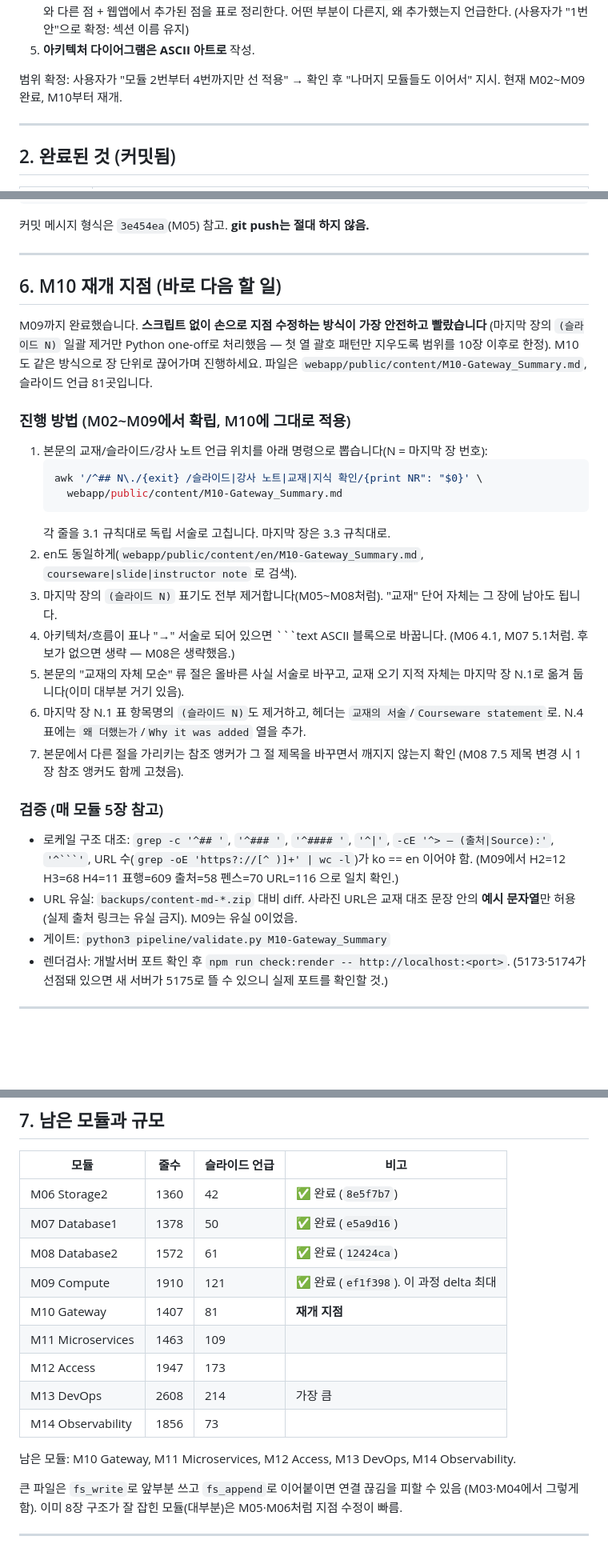
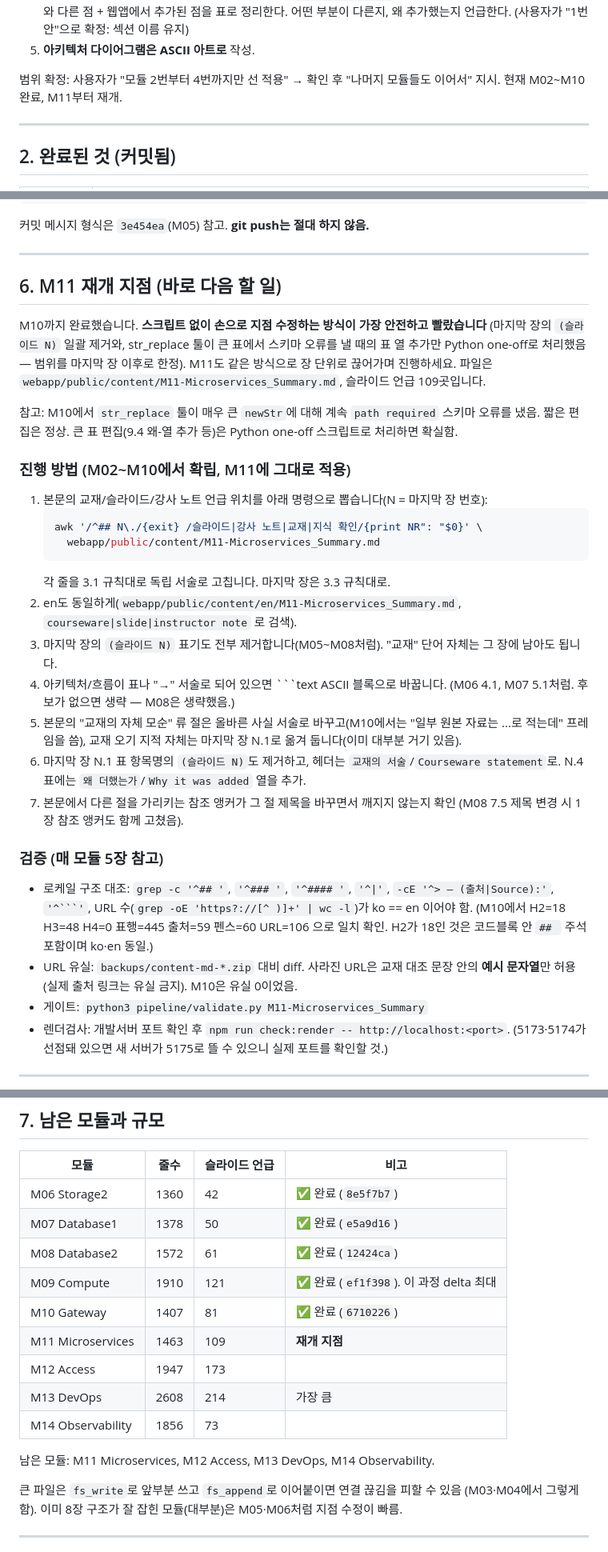
Before and after one commit to k2hdevil/LearningApp-Developing, a Markdown page: pipeline/HANDOFF-tone-rewrite.md, 3 parts joined by grey strips. Shown at 80% size. Rendered like a GitHub page; blank space fills up the shorter version.

Commit message:
docs(pipeline): Update handoff note after M10 rewrite
Record M10 completion (6710226), advance resume point to M11, update the
module size table and verification counts, and note the str_replace
schema-error workaround used on large tables.

````diff
--- a/pipeline/HANDOFF-tone-rewrite.md
+++ b/pipeline/HANDOFF-tone-rewrite.md
@@ -23,7 +23,7 @@ M02~M14 각 모듈에 공통 적용:
 5. **아키텍처 다이어그램은 ASCII 아트로** 작성.
 
 범위 확정: 사용자가 "모듈 2번부터 4번까지만 선 적용" → 확인 후 "나머지 모듈들도 이어서" 지시.
-현재 M02~M09 완료, M10부터 재개.
+현재 M02~M10 완료, M11부터 재개.
 
 ---
 
@@ -137,28 +138,32 @@ git commit -m "docs(content): Rewrite MNN as standalone study material" ...
 
 ---
 
-## 6. M10 재개 지점 (바로 다음 할 일)
+## 6. M11 재개 지점 (바로 다음 할 일)
 
-M09까지 완료했습니다. **스크립트 없이 손으로 지점 수정하는 방식이 가장 안전하고 빨랐습니다**
-(마지막 장의 `(슬라이드 N)` 일괄 제거만 Python one-off로 처리했음 — 첫 열 괄호 패턴만
-지우도록 범위를 10장 이후로 한정). M10도 같은 방식으로 장 단위로 끊어가며 진행하세요.
-파일은 `webapp/public/content/M10-Gateway_Summary.md`, 슬라이드 언급 81곳입니다.
+M10까지 완료했습니다. **스크립트 없이 손으로 지점 수정하는 방식이 가장 안전하고 빨랐습니다**
+(마지막 장의 `(슬라이드 N)` 일괄 제거와, str_replace 툴이 큰 표에서 스키마 오류를 낼 때의
+표 열 추가만 Python one-off로 처리했음 — 범위를 마지막 장 이후로 한정). M11도 같은 방식으로
+장 단위로 끊어가며 진행하세요. 파일은 `webapp/public/content/M11-Microservices_Summary.md`,
+슬라이드 언급 109곳입니다.
 
-### 진행 방법 (M02~M09에서 확립, M10에 그대로 적용)
+참고: M10에서 `str_replace` 툴이 매우 큰 `newStr`에 대해 계속 `path required` 스키마 오류를
+냈음. 짧은 편집은 정상. 큰 표 편집(9.4 왜-열 추가 등)은 Python one-off 스크립트로 처리하면 확실함.
+
+### 진행 방법 (M02~M10에서 확립, M11에 그대로 적용)
 1. 본문의 교재/슬라이드/강사 노트 언급 위치를 아래 명령으로 뽑습니다(N = 마지막 장 번호):
    ```bash
    awk '/^## N\./{exit} /슬라이드|강사 노트|교재|지식 확인/{print NR": "$0}' \
-     webapp/public/content/M10-Gateway_Summary.md
+     webapp/public/content/M11-Microservices_Summary.md
    ```
    각 줄을 3.1 규칙대로 독립 서술로 고칩니다. 마지막 장은 3.3 규칙대로.
-2. en도 동일하게(`webapp/public/content/en/M10-Gateway_Summary.md`,
+2. en도 동일하게(`webapp/public/content/en/M11-Microservices_Summary.md`,
    `courseware|slide|instructor note` 로 검색).
 3. 마지막 장의 `(슬라이드 N)` 표기도 전부 제거합니다(M05~M08처럼). "교재" 단어 자체는
    그 장에 남아도 됩니다.
 4. 아키텍처/흐름이 표나 "→" 서술로 되어 있으면 ```text ASCII 블록으로 바꿉니다.
    (M06 4.1, M07 5.1처럼. 후보가 없으면 생략 — M08은 생략했음.)
-5. 본문의 "교재의 자체 모순" 류 절은 올바른 사실 서술로 바꾸고, 교재 오기 지적 자체는
-   마지막 장 N.1로 옮겨 둡니다(이미 대부분 거기 있음).
+5. 본문의 "교재의 자체 모순" 류 절은 올바른 사실 서술로 바꾸고(M10에서는 "일부 원본 자료는
+   ...로 적는데" 프레임을 씀), 교재 오기 지적 자체는 마지막 장 N.1로 옮겨 둡니다(이미 대부분 거기 있음).
 6. 마지막 장 N.1 표 항목명의 `(슬라이드 N)`도 제거하고, 헤더는 `교재의 서술`/`Courseware
    statement`로. N.4 표에는 `왜 더했는가`/`Why it was added` 열을 추가.
 7. 본문에서 다른 절을 가리키는 참조 앵커가 그 절 제목을 바꾸면서 깨지지 않는지 확인
@@ -167,10 +172,10 @@ M09까지 완료했습니다. **스크립트 없이 손으로 지점 수정하
 ### 검증 (매 모듈 5장 참고)
 - 로케일 구조 대조: `grep -c '^## '`, `'^### '`, `'^#### '`, `'^|'`,
   `-cE '^> — (출처|Source):'`, `'^```'`, URL 수(`grep -oE 'https?://[^ )]+' | wc -l`)가
-  ko == en 이어야 함. (M09에서 H2=12 H3=68 H4=11 표행=609 출처=58 펜스=70 URL=116 으로 일치 확인.)
+  ko == en 이어야 함. (M10에서 H2=18 H3=48 H4=0 표행=445 출처=59 펜스=60 URL=106 으로 일치 확인. H2가 18인 것은 코드블록 안 `## ` 주석 포함이며 ko·en 동일.)
 - URL 유실: `backups/content-md-*.zip` 대비 diff. 사라진 URL은 교재 대조 문장 안의
-  **예시 문자열**만 허용(실제 출처 링크는 유실 금지). M09는 유실 0이었음.
-- 게이트: `python3 pipeline/validate.py M10-Gateway_Summary`
+  **예시 문자열**만 허용(실제 출처 링크는 유실 금지). M10은 유실 0이었음.
+- 게이트: `python3 pipeline/validate.py M11-Microservices_Summary`
 - 렌더검사: 개발서버 포트 확인 후 `npm run check:render -- http://localhost:<port>`.
   (5173·5174가 선점돼 있으면 새 서버가 5175로 뜰 수 있으니 실제 포트를 확인할 것.)
 
@@ -184,13 +189,13 @@ M09까지 완료했습니다. **스크립트 없이 손으로 지점 수정하
 | M07 Database1 | 1378 | 50 | ✅ 완료 (`e5a9d16`) |
 | M08 Database2 | 1572 | 61 | ✅ 완료 (`12424ca`) |
 | M09 Compute | 1910 | 121 | ✅ 완료 (`ef1f398`). 이 과정 delta 최대 |
-| M10 Gateway | 1407 | 81 | **재개 지점** |
-| M11 Microservices | 1463 | 109 | |
+| M10 Gateway | 1407 | 81 | ✅ 완료 (`6710226`) |
+| M11 Microservices | 1463 | 109 | **재개 지점** |
 | M12 Access | 1947 | 173 | |
 | M13 DevOps | 2608 | 214 | 가장 큼 |
 | M14 Observability | 1856 | 73 | |
 
-남은 모듈: M10 Gateway, M11 Microservices, M12 Access, M13 DevOps, M14 Observability.
+남은 모듈: M11 Microservices, M12 Access, M13 DevOps, M14 Observability.
 
 큰 파일은 `fs_write`로 앞부분 쓰고 `fs_append`로 이어붙이면 연결 끊김을 피할 수 있음
 (M03·M04에서 그렇게 함). 이미 8장 구조가 잘 잡힌 모듈(대부분)은 M05·M06처럼 지점 수정이 빠름.
````
Also changed, not shown: other parts of pipeline/HANDOFF-tone-rewrite.md (+3 -2 lines).
